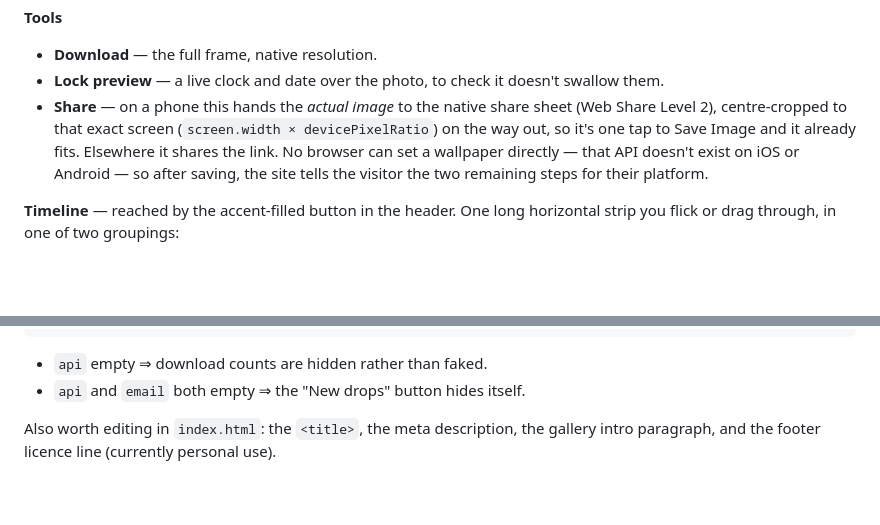
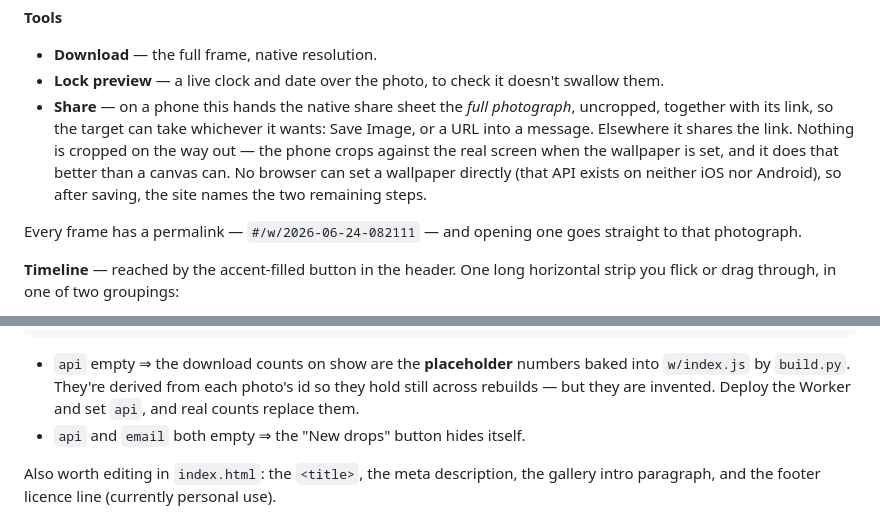
Before and after one commit to dukevomv/john-wallpapers, a Markdown page: README.md, 2 parts joined by grey strips. Drawn GitHub-style; blank space fills up the shorter version.

Commit message:
docs: sharing, permalinks, and the placeholder counts
Co-Authored-By: Claude Opus 5 <noreply@anthropic.com>
Claude-Session: https://claude.ai/code/session_01RSBL9zWBRnEtpMoQEXcd1T

````diff
--- a/README.md
+++ b/README.md
@@ -76,12 +76,16 @@ coordinates themselves never reach the website.
 - **Download** — the full frame, native resolution.
 - **Lock preview** — a live clock and date over the photo, to check it doesn't
   swallow them.
-- **Share** — on a phone this hands the *actual image* to the native share sheet
-  (Web Share Level 2), centre-cropped to that exact screen
-  (`screen.width × devicePixelRatio`) on the way out, so it's one tap to Save
-  Image and it already fits. Elsewhere it shares the link. No browser can set a
-  wallpaper directly — that API doesn't exist on iOS or Android — so after
-  saving, the site tells the visitor the two remaining steps for their platform.
+- **Share** — on a phone this hands the native share sheet the *full photograph*,
+  uncropped, together with its link, so the target can take whichever it wants:
+  Save Image, or a URL into a message. Elsewhere it shares the link. Nothing is
+  cropped on the way out — the phone crops against the real screen when the
+  wallpaper is set, and it does that better than a canvas can. No browser can
+  set a wallpaper directly (that API exists on neither iOS nor Android), so
+  after saving, the site names the two remaining steps.
+
+Every frame has a permalink — `#/w/2026-06-24-082111` — and opening one goes
+straight to that photograph.
 
 **Timeline** — reached by the accent-filled button in the header. One long
 horizontal strip you flick or drag through, in one of two groupings:
@@ -158,7 +162,10 @@ const SITE = {
 };
 ```
 
-- `api` empty ⇒ download counts are hidden rather than faked.
+- `api` empty ⇒ the download counts on show are the **placeholder** numbers
+  baked into `w/index.js` by `build.py`. They're derived from each photo's id so
+  they hold still across rebuilds — but they are invented. Deploy the Worker and
+  set `api`, and real counts replace them.
 - `api` and `email` both empty ⇒ the "New drops" button hides itself.
 
 Also worth editing in `index.html`: the `<title>`, the meta description, the
````
